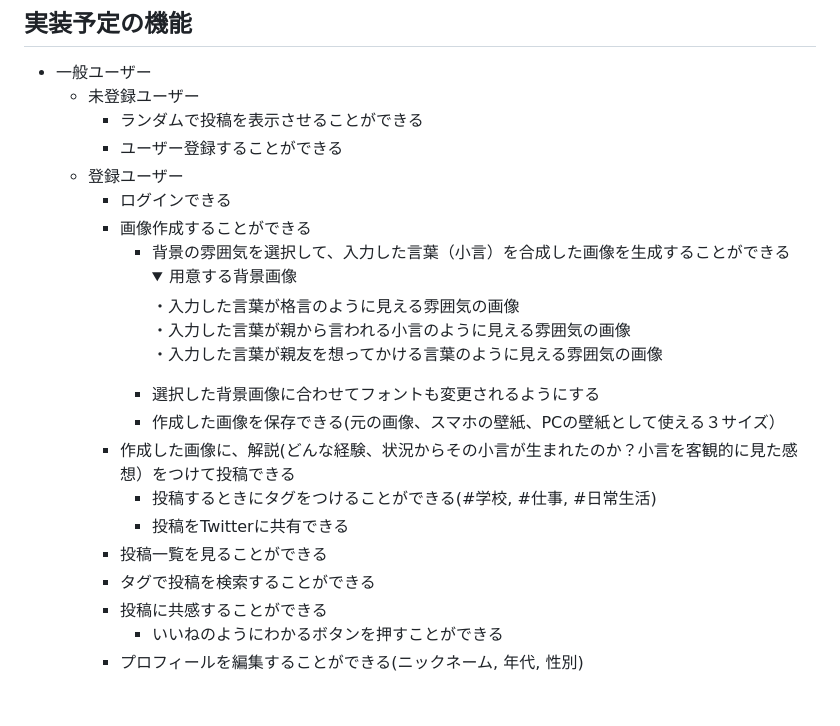
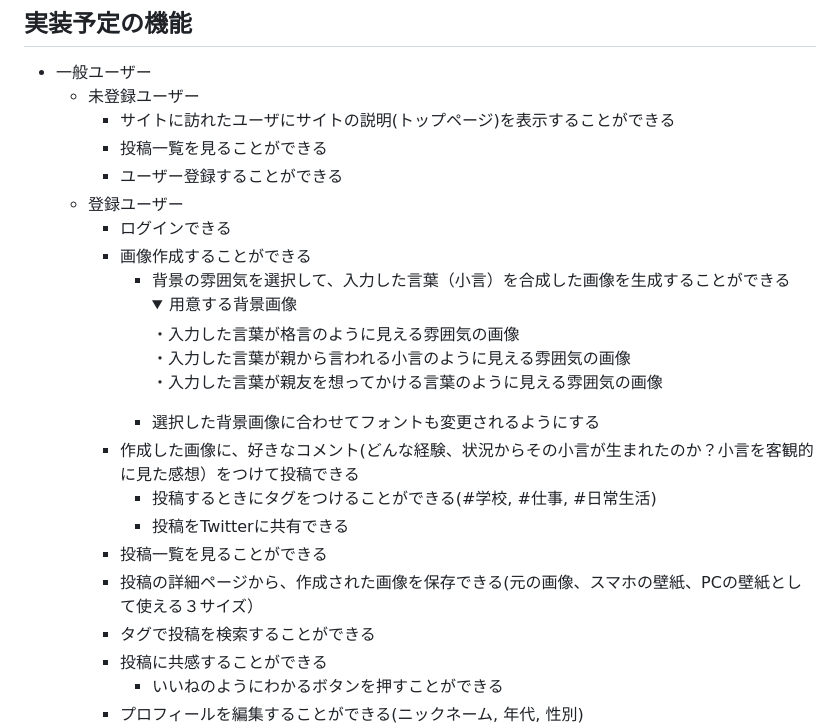
Before and after one commit to lily0023/okogoto, a Markdown page: README.md, the part around the change. Rendered like a GitHub page; folded sections open; blank space fills up the shorter version.

Commit message:
Fix:実装予定の機能をもう少し詳しく

```diff
--- a/README.md
+++ b/README.md
@@ -21,7 +21,8 @@
 ## 実装予定の機能
 - 一般ユーザー
   - 未登録ユーザー
-    - ランダムで投稿を表示させることができる
+    - サイトに訪れたユーザにサイトの説明(トップページ)を表示することができる
+    - 投稿一覧を見ることができる
     - ユーザー登録することができる
   - 登録ユーザー
     - ログインできる
@@ -34,11 +35,11 @@
           ・入力した言葉が親友を想ってかける言葉のように見える雰囲気の画像
         </details>
       - 選択した背景画像に合わせてフォントも変更されるようにする
-      - 作成した画像を保存できる(元の画像、スマホの壁紙、PCの壁紙として使える３サイズ）
-    - 作成した画像に、解説(どんな経験、状況からその小言が生まれたのか？小言を客観的に見た感想）をつけて投稿できる
+    - 作成した画像に、好きなコメント(どんな経験、状況からその小言が生まれたのか？小言を客観的に見た感想）をつけて投稿できる
       - 投稿するときにタグをつけることができる(#学校, #仕事, #日常生活)
       - 投稿をTwitterに共有できる
     - 投稿一覧を見ることができる
+    - 投稿の詳細ページから、作成された画像を保存できる(元の画像、スマホの壁紙、PCの壁紙として使える３サイズ）
     - タグで投稿を検索することができる
     - 投稿に共感することができる
       - いいねのようにわかるボタンを押すことができる
```
